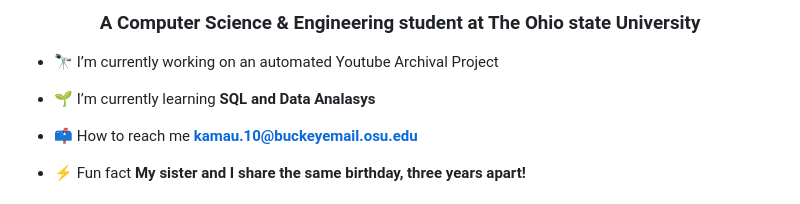
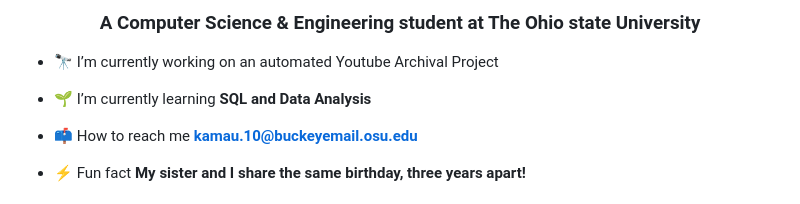
Before and after one commit to WesleyKamau/WesleyKamau, a Markdown page: README.md, the part around the change. Drawn GitHub-style.

```diff
--- a/README.md
+++ b/README.md
@@ -3,7 +3,7 @@
 
 - 🔭 I’m currently working on an automated Youtube Archival Project
 
-- 🌱 I’m currently learning **SQL and Data Analasys**
+- 🌱 I’m currently learning **SQL and Data Analysis**
 
 - 📫 How to reach me **kamau.10@buckeyemail.osu.edu**
 
```
